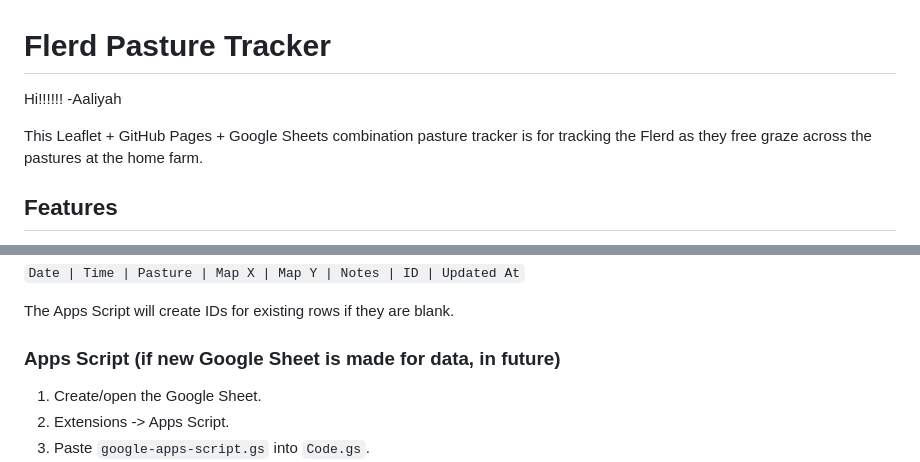
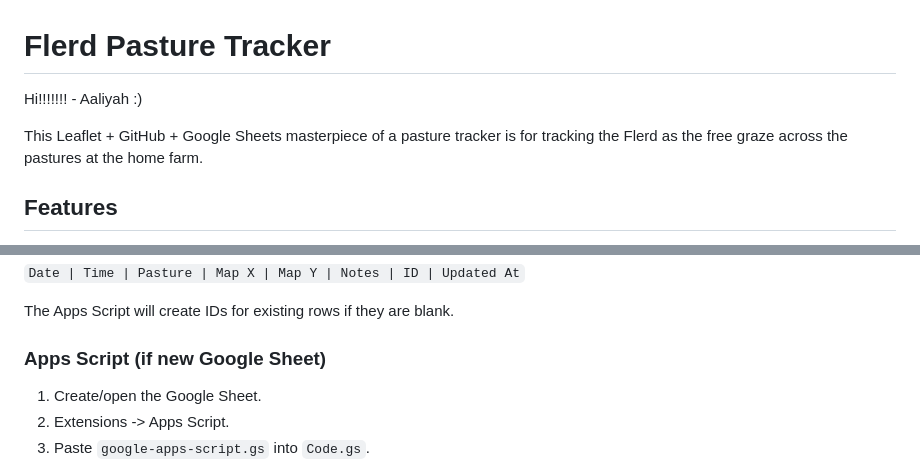
Before and after one commit to aaliyahSHF/FLERD-mapping, a Markdown page: README.md, 2 parts joined by grey strips. GitHub-like rendering.

```diff
--- a/README.md
+++ b/README.md
@@ -1,9 +1,9 @@
 
 # Flerd Pasture Tracker
 
-Hi!!!!!! -Aaliyah
+Hi!!!!!!! - Aaliyah :)
 
-This Leaflet + GitHub Pages + Google Sheets combination pasture tracker is for tracking the Flerd as they free graze across the pastures at the home farm.
+This Leaflet + GitHub + Google Sheets masterpiece of a pasture tracker is for tracking the Flerd as the free graze across the pastures at the home farm.
 
 ## Features
 
@@ -43,7 +43,7 @@ This Leaflet + GitHub Pages + Google Sheets combination pasture tracker is for t
 
 The Apps Script will create IDs for existing rows if they are blank.
 
-### Apps Script (if new Google Sheet is made for data, in future)
+### Apps Script (if new Google Sheet)
 
 1. Create/open the Google Sheet.
 2. Extensions -> Apps Script.
```
